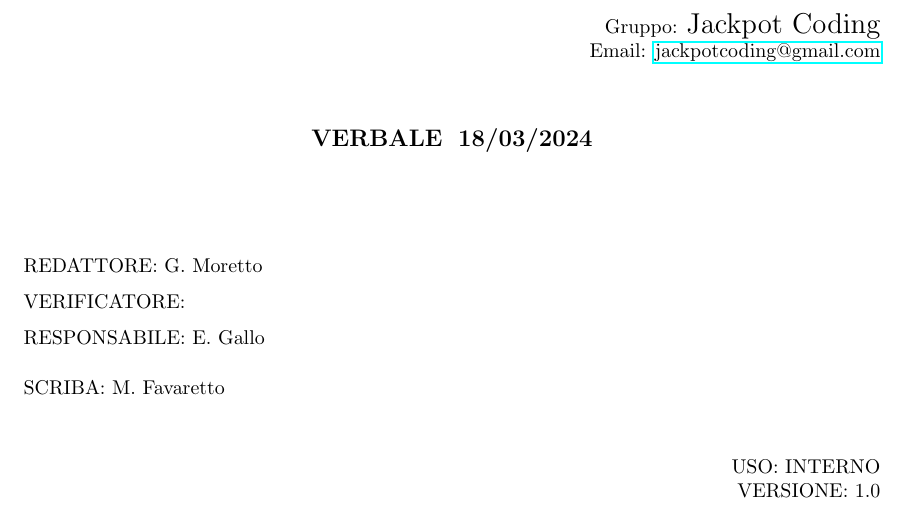
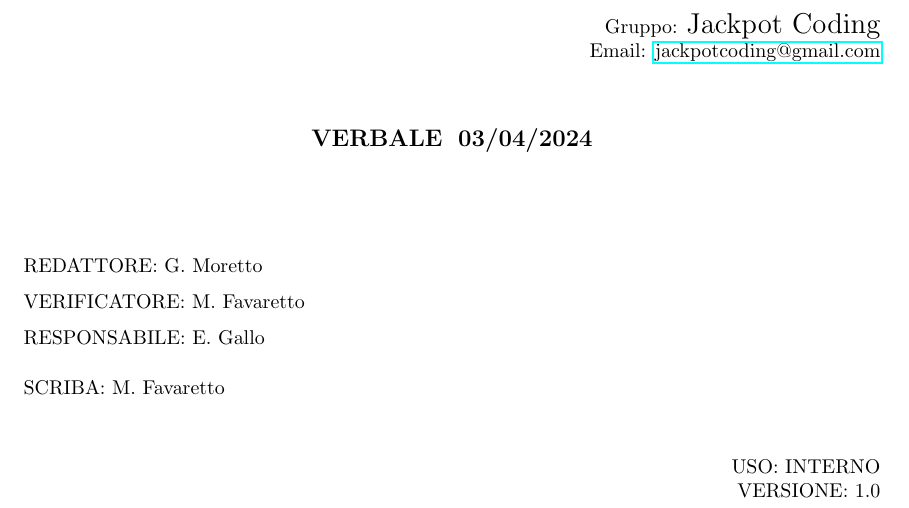
Before and after one commit to Jackpot-Coding/chatSQL, a LaTeX document (docs/src/interni/verbali/2024-04-03-v1.0.tex): part of page 1 of 3, cut so that both start at the same text. Compiled offline with pdfLaTeX.

Commit message:
verifica verbale e aggiunta pdf

```diff
--- a/docs/src/interni/verbali/2024-04-03-v1.0.tex
+++ b/docs/src/interni/verbali/2024-04-03-v1.0.tex
@@ -85,7 +85,7 @@
 %TITLE
 \begin{center}
     \textbf{\large VERBALE }
-    \textbf{\large 18/03/2024} \\
+    \textbf{\large 03/04/2024} \\
     \textbf{\Large}
 \end{center}
 %END TITLE
@@ -95,7 +95,7 @@
 \begin{flushleft}
     \begin{spacing}{1.5}
         REDATTORE:  G. Moretto\\
-        VERIFICATORE:  \\%INSERT HERE THE NAMES
+        VERIFICATORE:  M. Favaretto\\%INSERT HERE THE NAMES
         RESPONSABILE: E. Gallo\\%INSERT HERE THE NAMES
         \vspace{7pt}
         SCRIBA: M. Favaretto\\%INSERT HERE THE NAMES
```
Also changed, not shown: docs/interni/verbali/2024-04-03-v1.0.pdf (added).
